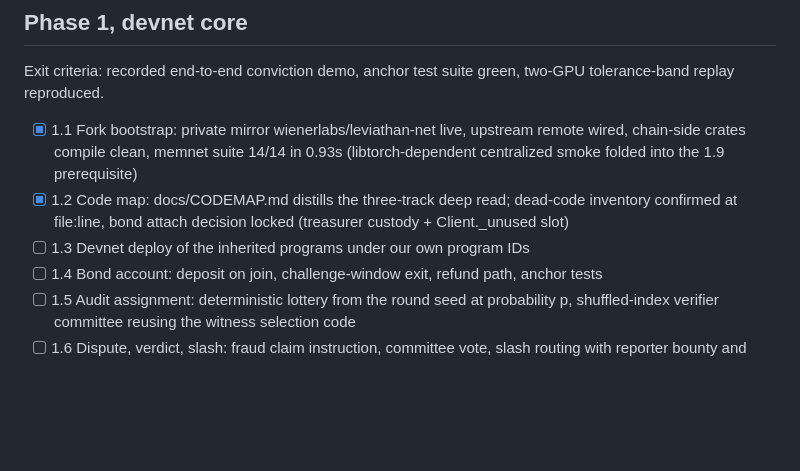
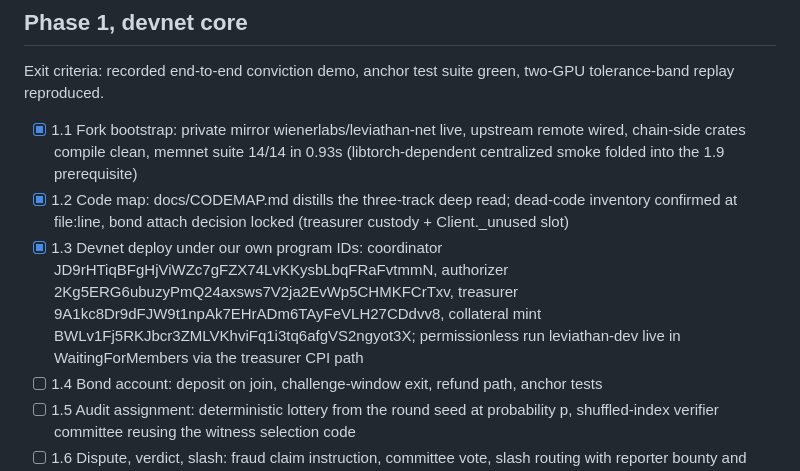
Before and after one commit to wienerlabs/leviathan, a Markdown page: docs/TASKS.md, the part around the change. GitHub-like rendering; blank space fills up the shorter version.

```diff
--- a/docs/TASKS.md
+++ b/docs/TASKS.md
@@ -16,7 +16,7 @@ Exit criteria: recorded end-to-end conviction demo, anchor test suite green, two
 
 - [x] 1.1 Fork bootstrap: private mirror wienerlabs/leviathan-net live, upstream remote wired, chain-side crates compile clean, memnet suite 14/14 in 0.93s (libtorch-dependent centralized smoke folded into the 1.9 prerequisite)
 - [x] 1.2 Code map: docs/CODEMAP.md distills the three-track deep read; dead-code inventory confirmed at file:line, bond attach decision locked (treasurer custody + Client._unused slot)
-- [ ] 1.3 Devnet deploy of the inherited programs under our own program IDs
+- [x] 1.3 Devnet deploy under our own program IDs: coordinator JD9rHTiqBFgHjViWZc7gFZX74LvKKysbLbqFRaFvtmmN, authorizer 2Kg5ERG6ubuzyPmQ24axsws7V2ja2EvWp5CHMKFCrTxv, treasurer 9A1kc8Dr9dFJW9t1npAk7EHrADm6TAyFeVLH27CDdvv8, collateral mint BWLv1Fj5RKJbcr3ZMLVKhviFq1i3tq6afgVS2ngyot3X; permissionless run leviathan-dev live in WaitingForMembers via the treasurer CPI path
 - [ ] 1.4 Bond account: deposit on join, challenge-window exit, refund path, anchor tests
 - [ ] 1.5 Audit assignment: deterministic lottery from the round seed at probability p, shuffled-index verifier committee reusing the witness selection code
 - [ ] 1.6 Dispute, verdict, slash: fraud claim instruction, committee vote, slash routing with reporter bounty and treasury remainder, ejection the treasurer actually reads
```
Also changed, not shown: docs/CODEMAP.md (+12 -2 lines).
